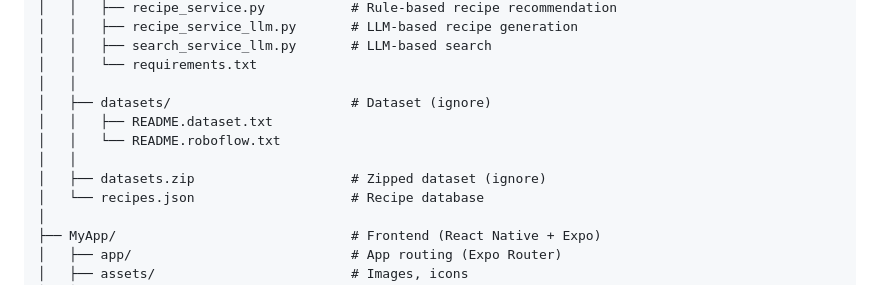
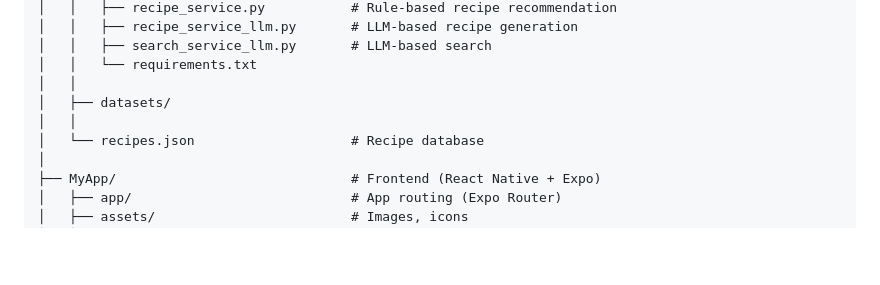
Before and after one commit to bach-hung-bao/CookingApp, a Markdown page: README.md, the part around the change. GitHub-like rendering; blank space fills up the shorter version.

```diff
--- a/README.md
+++ b/README.md
@@ -30,11 +30,8 @@ CookingApp/
 │   │   ├── search_service_llm.py       # LLM-based search
 │   │   └── requirements.txt
 │   │
-│   ├── datasets/                       # Dataset (ignore)
-│   │   ├── README.dataset.txt
-│   │   └── README.roboflow.txt
+│   ├── datasets/
 │   │
-│   ├── datasets.zip                    # Zipped dataset (ignore)
 │   └── recipes.json                    # Recipe database
 │
 ├── MyApp/                              # Frontend (React Native + Expo)
```
